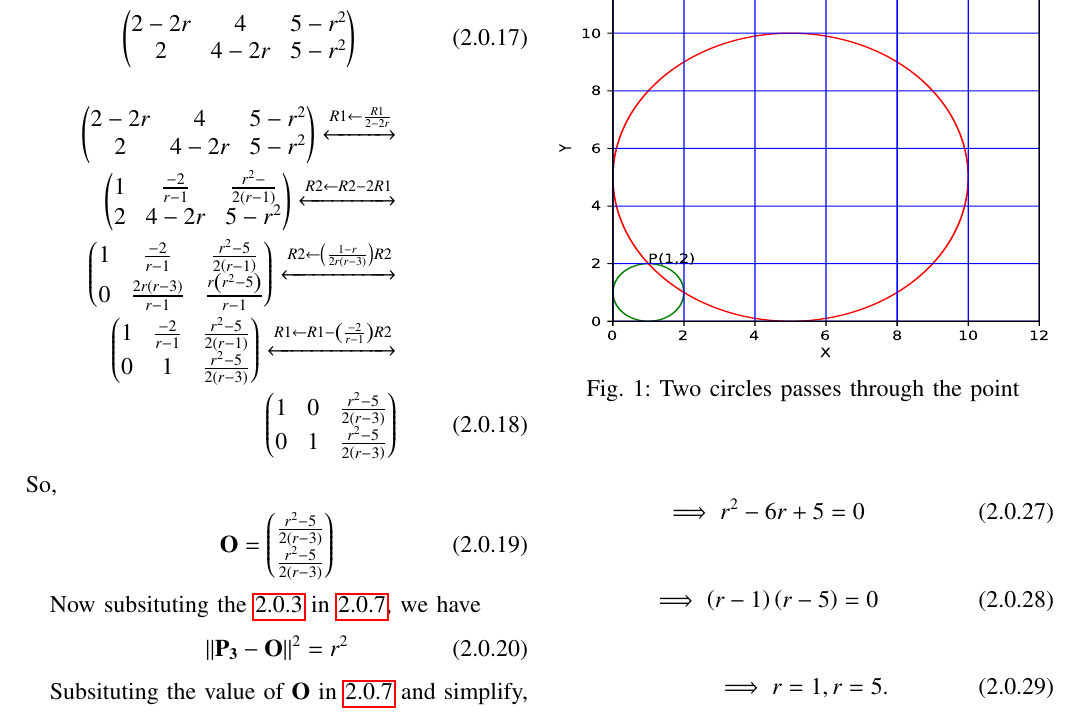
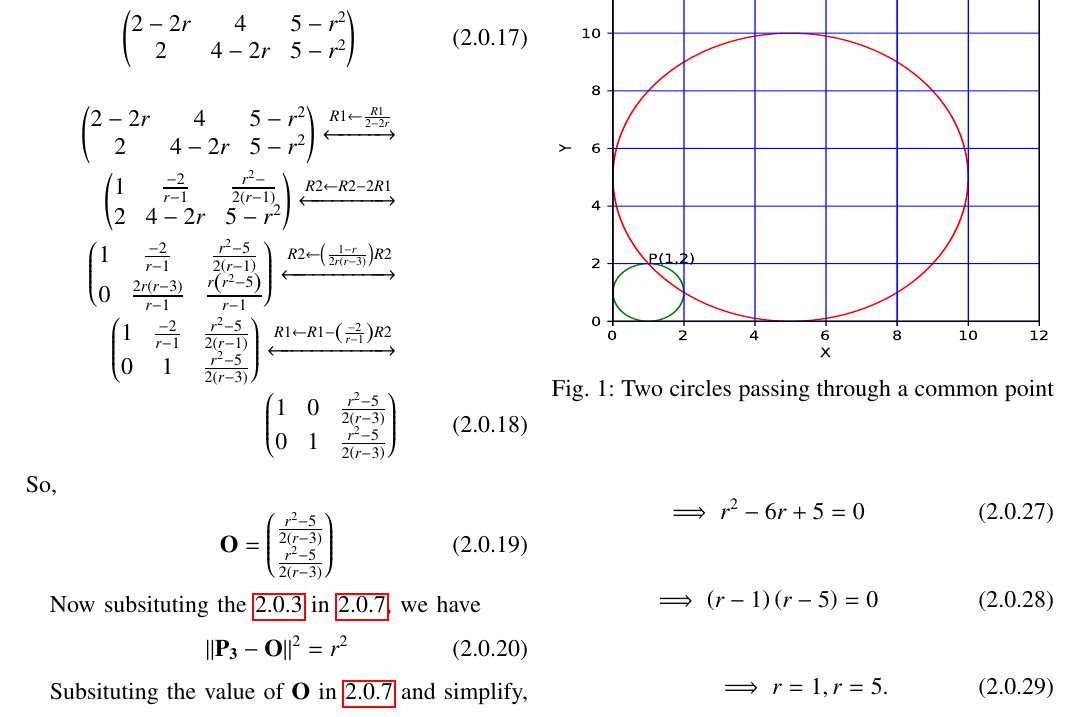
Before and after one commit to Ritesh622/Assignment, a LaTeX problem sheet (Assignment_4/Assignment 4.tex): part of page 2 of 2, cut so that both start at the same text. Compiled offline with pdfLaTeX.

Commit message:
Add files via upload

```diff
--- a/Assignment_4/Assignment 4.tex
+++ b/Assignment_4/Assignment 4.tex
@@ -351,7 +351,7 @@ Subsituting the value of $\norm{\vec{O}}^2$ and simplify it,
 \begin{figure}[htb!]
 	\centering
 	\includegraphics[width=.50 \textwidth, height=.30\textheight]{figure1.pdf}
-	\caption{Two circles passes through the point}
+	\caption{Two circles passing through a common point}
 	\label{fig1}
 \end{figure}
 
```
Also changed, not shown: Assignment_4/Assignment 4.pdf.
